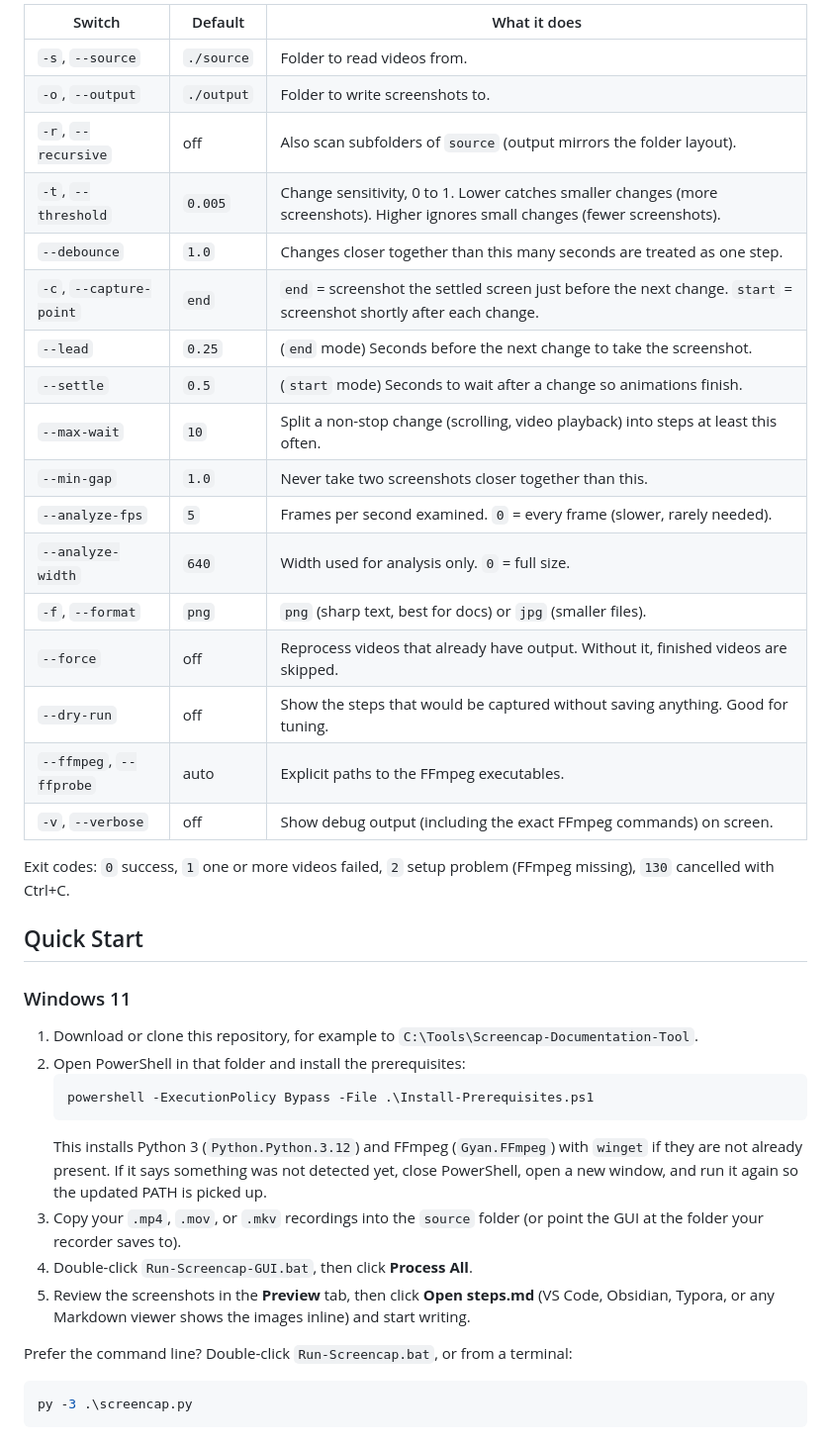
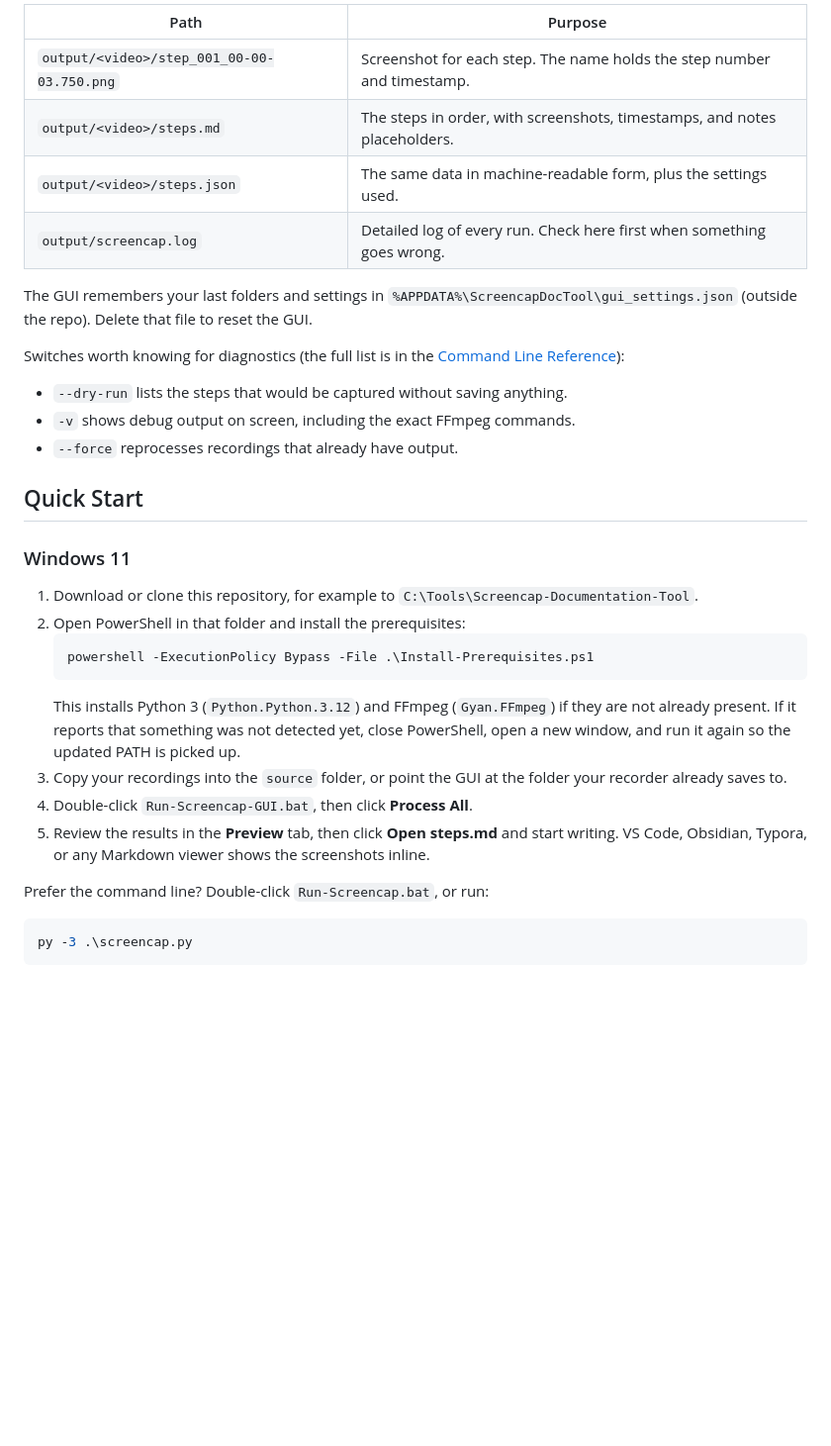
Before and after one commit to ILikeHostingServices/Screencap-Documentation-Tool, a Markdown page: README.md, the part around one of its changes. Shown at 99% size. Drawn GitHub-style; blank space fills up the shorter version.

````diff
--- a/README.md
+++ b/README.md
@@ -43,25 +38,18 @@ Think of it like a monitoring system that alerts on state changes rather than po
 
-| Switch | Default | What it does |
-| --- | --- | --- |
-| `-s`, `--source` | `./source` | Folder to read videos from. |
-| `-o`, `--output` | `./output` | Folder to write screenshots to. |
-| `-r`, `--recursive` | off | Also scan subfolders of `source` (output mirrors the folder layout). |
-| `-t`, `--threshold` | `0.005` | Change sensitivity, 0 to 1. Lower catches smaller changes (more screenshots). Higher ignores small changes (fewer screenshots). |
-| `--debounce` | `1.0` | Changes closer together than this many seconds are treated as one step. |
-| `-c`, `--capture-point` | `end` | `end` = screenshot the settled screen just before the next change. `start` = screenshot shortly after each change. |
-| `--lead` | `0.25` | (`end` mode) Seconds before the next change to take the screenshot. |
-| `--settle` | `0.5` | (`start` mode) Seconds to wait after a change so animations finish. |
-| `--max-wait` | `10` | Split a non-stop change (scrolling, video playback) into steps at least this often. |
-| `--min-gap` | `1.0` | Never take two screenshots closer together than this. |
-| `--analyze-fps` | `5` | Frames per second examined. `0` = every frame (slower, rarely needed). |
-| `--analyze-width` | `640` | Width used for analysis only. `0` = full size. |
-| `-f`, `--format` | `png` | `png` (sharp text, best for docs) or `jpg` (smaller files). |
-| `--force` | off | Reprocess videos that already have output. Without it, finished videos are skipped. |
-| `--dry-run` | off | Show the steps that would be captured without saving anything. Good for tuning. |
-| `--ffmpeg`, `--ffprobe` | auto | Explicit paths to the FFmpeg executables. |
-| `-v`, `--verbose` | off | Show debug output (including the exact FFmpeg commands) on screen. |
+| Path | Purpose |
+| --- | --- |
+| `output/<video>/step_001_00-00-03.750.png` | Screenshot for each step. The name holds the step number and timestamp. |
+| `output/<video>/steps.md` | The steps in order, with screenshots, timestamps, and notes placeholders. |
+| `output/<video>/steps.json` | The same data in machine-readable form, plus the settings used. |
+| `output/screencap.log` | Detailed log of every run. Check here first when something goes wrong. |
 
-Exit codes: `0` success, `1` one or more videos failed, `2` setup problem (FFmpeg missing), `130` cancelled with Ctrl+C.
+The GUI remembers your last folders and settings in `%APPDATA%\ScreencapDocTool\gui_settings.json` (outside the repo). Delete that file to reset the GUI.
+
+Switches worth knowing for diagnostics (the full list is in the [Command Line Reference](#command-line-reference)):
+
+- `--dry-run` lists the steps that would be captured without saving anything.
+- `-v` shows debug output on screen, including the exact FFmpeg commands.
+- `--force` reprocesses recordings that already have output.
 
 ## Quick Start
 
@@ -72,12 +60,12 @@ Exit codes: `0` success, `1` one or more videos failed, `2` setup problem (FFmpe
    ```powershell
    powershell -ExecutionPolicy Bypass -File .\Install-Prerequisites.ps1
    ```
-   This installs Python 3 (`Python.Python.3.12`) and FFmpeg (`Gyan.FFmpeg`) with `winget` if they are not already present. If it says something was not detected yet, close PowerShell, open a new window, and run it again so the updated PATH is picked up.
-3. Copy your `.mp4`, `.mov`, or `.mkv` recordings into the `source` folder (or point the GUI at the folder your recorder saves to).
+   This installs Python 3 (`Python.Python.3.12`) and FFmpeg (`Gyan.FFmpeg`) if they are not already present. If it reports that something was not detected yet, close PowerShell, open a new window, and run it again so the updated PATH is picked up.
+3. Copy your recordings into the `source` folder, or point the GUI at the folder your recorder already saves to.
 4. Double-click `Run-Screencap-GUI.bat`, then click **Process All**.
-5. Review the screenshots in the **Preview** tab, then click **Open steps.md** (VS Code, Obsidian, Typora, or any Markdown viewer shows the images inline) and start writing.
+5. Review the results in the **Preview** tab, then click **Open steps.md** and start writing. VS Code, Obsidian, Typora, or any Markdown viewer shows the screenshots inline.
 
-Prefer the command line? Double-click `Run-Screencap.bat`, or from a terminal:
+Prefer the command line? Double-click `Run-Screencap.bat`, or run:
 
 ```powershell
 py -3 .\screencap.py
````
Also changed, not shown: other parts of README.md (+96 -65 lines).
